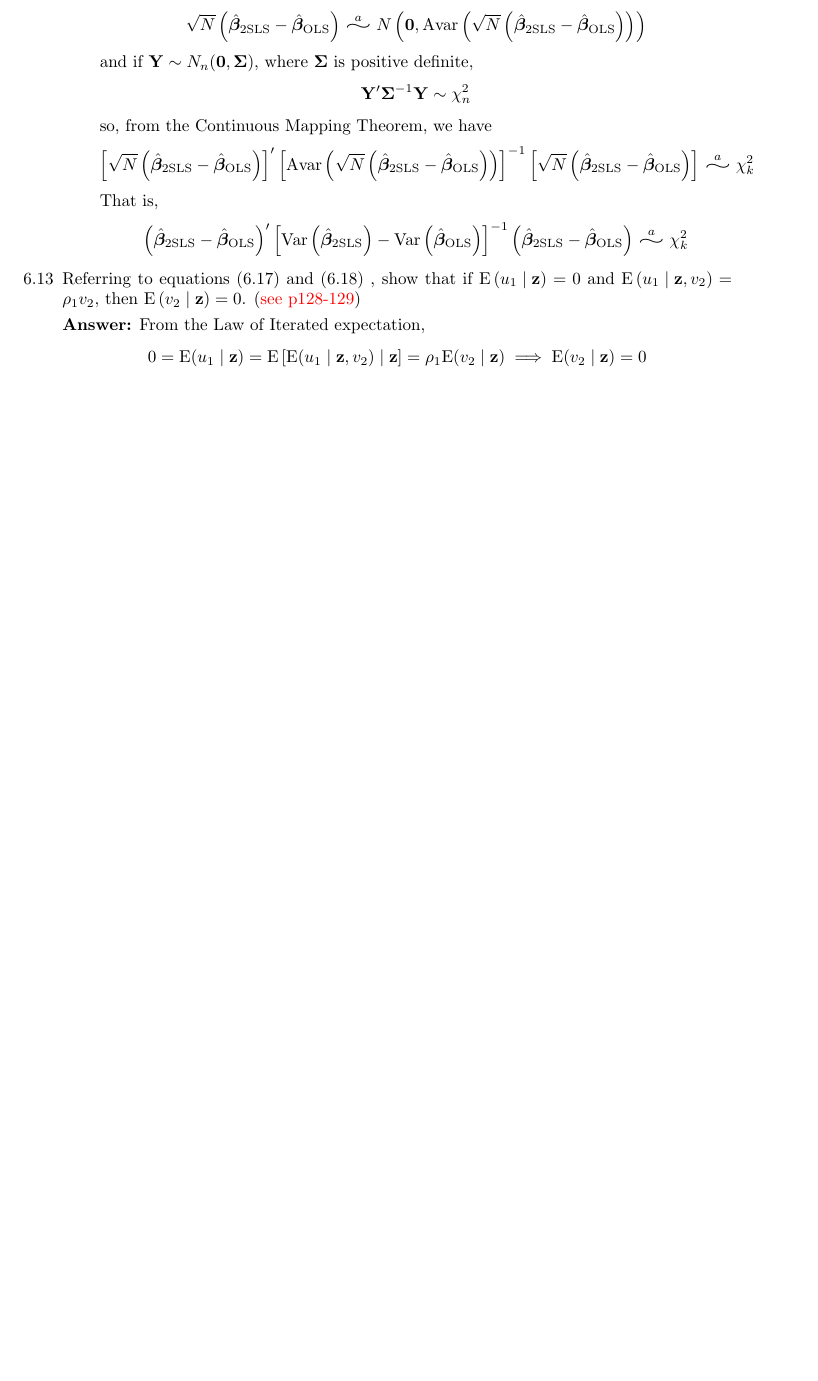
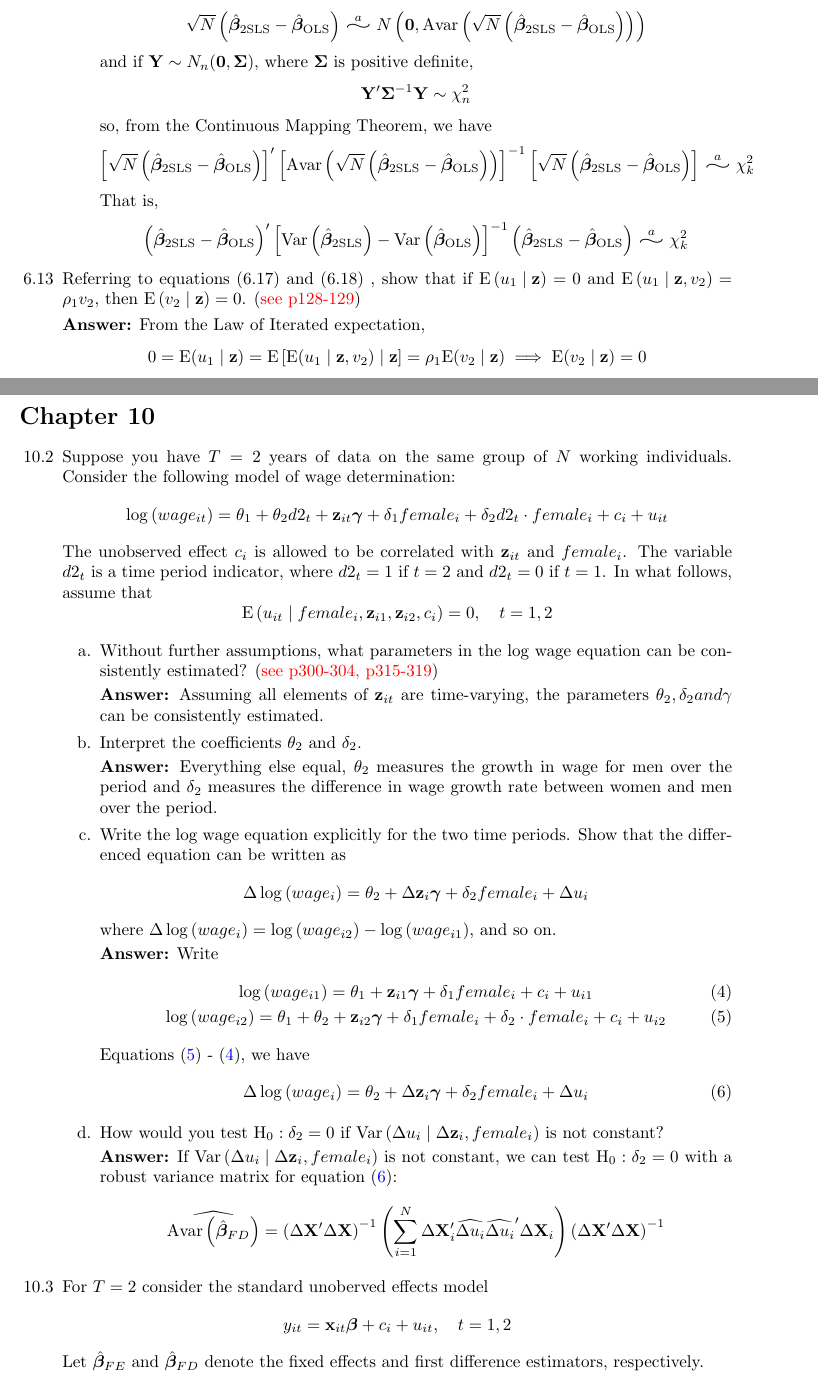
Before and after one commit to Meiting-Wang/Homework1_for_Advanced_Econometrics_III, a LaTeX document (main.tex): part of page 10 of 10 before the commit and two parts of pages 10 and 11 of 12 after it, the two joined at a grey line, cut so that both start at the same text, the shorter picture padded with empty space. Compiled offline with pdfLaTeX.

Commit message:
Add some problem sets

```diff
--- a/main.tex
+++ b/main.tex
@@ -34,3 +34,48 @@
 \input{chapter6/chapter6.tex}
 
 
+\clearpage
+\section*{Chapter 10}
+\addcontentsline{toc}{section}{Chapter 10}
+
+\begin{enumerate}
+    %problem boundary--------------------------------------------------------------------
+    \item[10.2] Suppose you have $T=2$ years of data on the same group of $N$ working individuals. Consider the following model of wage determination:
+    \[ \log \left(wage_{it}\right)=\theta_{1}+\theta_{2} d 2_{t}+\mathbf{z}_{i t} \bm{\gamma}+\delta_{1} female_{i}+\delta_{2} d 2_{t} \cdot female_{i}+c_{i}+u_{i t} \]
+    The unobserved effect $c_{i}$ is allowed to be correlated with $\mathbf{z}_{i t}$ and $female_{i}$. The variable $d 2_{t}$ is a time period indicator, where $d 2_{t}=1$ if $t=2$ and $d 2_{t}=0$ if $t=1$. In what follows, assume that
+    \[ \mathrm{E}\left(u_{i t} \mid female_{i}, \mathbf{z}_{i 1}, \mathbf{z}_{i 2}, c_{i}\right)=0, \quad t=1,2 \]
+
+    \begin{enumerate}
+        \item Without further assumptions, what parameters in the log wage equation can be consistently estimated? (\textcolor{red}{see p300-304, p315-319})
+
+        \textbf{Answer:} Assuming all elements of $\mathbf{z}_{it}$ are time-varying, the parameters $\theta_2, \delta_2 and \mathbf{\gamma}$ can be consistently estimated.
+
+        \item Interpret the coefficients $\theta_{2}$ and $\delta_{2}$.
+
+        \textbf{Answer:} Everything else equal, $\theta_2$ measures the growth in wage for men over the period and $\delta_2$ measures the difference in wage growth rate between women and men over the period.
+
+        \item Write the log wage equation explicitly for the two time periods. Show that the differenced equation can be written as
+        \[ \Delta \log \left(wage_{i}\right)=\theta_{2}+\Delta \mathbf{z}_{i} \bm{\gamma}+\delta_{2} female_{i}+\Delta u_{i} \]
+        where $\Delta \log \left( wage_{i}\right)=\log \left(wage_{i 2}\right)-\log \left(wage_{i 1}\right)$, and so on.
+
+        \textbf{Answer:} Write
+        \begin{gather}
+            \log \left(wage_{i1}\right)=\theta_{1}+\mathbf{z}_{i1} \bm{\gamma}+\delta_{1} female_{i}+c_{i}+u_{i1} \label{eq:10.2-1} \\
+            \log \left(wage_{i2}\right)=\theta_{1}+\theta_{2}+\mathbf{z}_{i 2} \bm{\gamma}+\delta_{1} female_{i}+\delta_{2} \cdot female_{i}+c_{i}+u_{i2} \label{eq:10.2-2}
+        \end{gather}
+        Equations \eqref{eq:10.2-2} - \eqref{eq:10.2-1}, we have
+        \begin{gather}
+            \Delta \log \left(wage_{i}\right)=\theta_{2}+\Delta \mathbf{z}_{i} \bm{\gamma}+\delta_{2} female_{i}+\Delta u_{i} \label{eq:10.2-3}
+        \end{gather}
+
+        \item How would you test $\mathrm{H}_{0}: \delta_{2}=0$ if $\operatorname{Var}\left(\Delta u_{i} \mid \Delta \mathbf{z}_{i}, female_{i}\right)$ is not constant?
+
+        \textbf{Answer:} If $\operatorname{Var}\left(\Delta u_{i} \mid \Delta \mathbf{z}_{i}, female_{i}\right)$ is not constant, we can test $\mathrm{H}_0: \delta_2 = 0$ with a robust variance matrix for equation \eqref{eq:10.2-3}:
+        \[ \widehat{\avar\left(\hat{\boldsymbol{\beta}}_{F D}\right)}=\left(\Delta \mathbf{X}^{\prime} \Delta \mathbf{X}\right)^{-1}\left(\sum_{i=1}^{N} \Delta \mathbf{X}_{i}^{\prime} \widehat{\Delta u_i} \widehat{\Delta u_i}^{\prime} \Delta \mathbf{X}_{i}\right)\left(\Delta \mathbf{X}^{\prime} \Delta \mathbf{X}\right)^{-1} \]
+    \end{enumerate}
+
+
+    %problem boundary--------------------------------------------------------------------
+    \item[10.3] For $T=2$ consider the standard unoberved effects model
+    \[ y_{i t}=\mathbf{x}_{i t} \boldsymbol{\beta}+c_{i}+u_{i t}, \quad t=1,2 \]
+    Let $\hat{\boldsymbol{\beta}}_{F E}$ and $\hat{\boldsymbol{\beta}}_{F D}$ denote the fixed effects and first difference estimators, respectively.
```
Also changed, not shown: main.tex (77 more changed lines).
